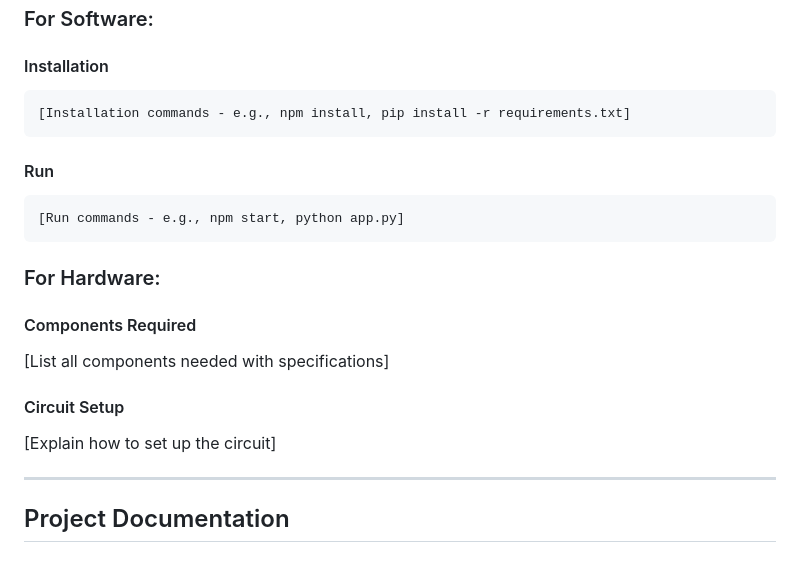
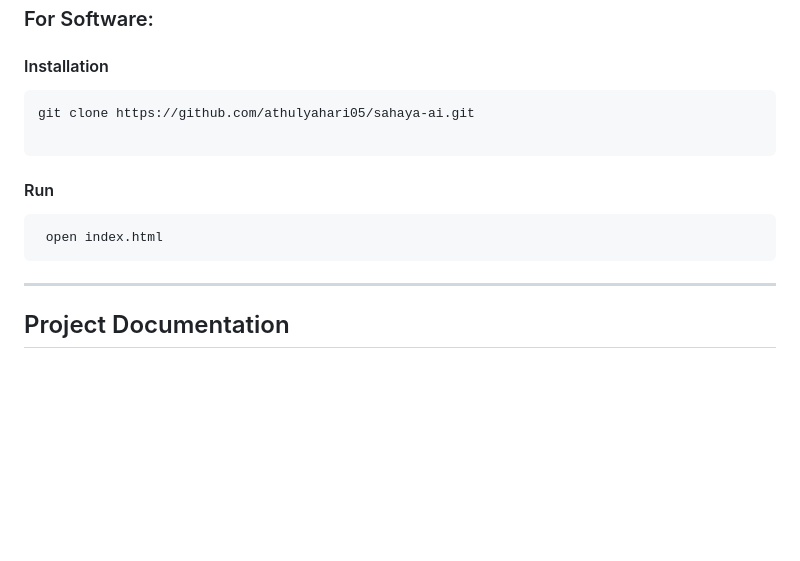
Before and after one commit to athulyahari05/sahaya, a Markdown page: README.md, the part around one of its changes. GitHub-like rendering; blank space fills up the shorter version.

````diff
--- a/README.md
+++ b/README.md
@@ -59,21 +77,15 @@ List the key features of your project:
 
 #### Installation
 ```bash
-[Installation commands - e.g., npm install, pip install -r requirements.txt]
+git clone https://github.com/athulyahari05/sahaya-ai.git
+
 ```
 
 #### Run
 ```bash
-[Run commands - e.g., npm start, python app.py]
+ open index.html
 ```
 
-### For Hardware:
-
-#### Components Required
-[List all components needed with specifications]
-
-#### Circuit Setup
-[Explain how to set up the circuit]
 
 ---
 
````
Also changed, not shown: other parts of README.md (+44 -24 lines).
